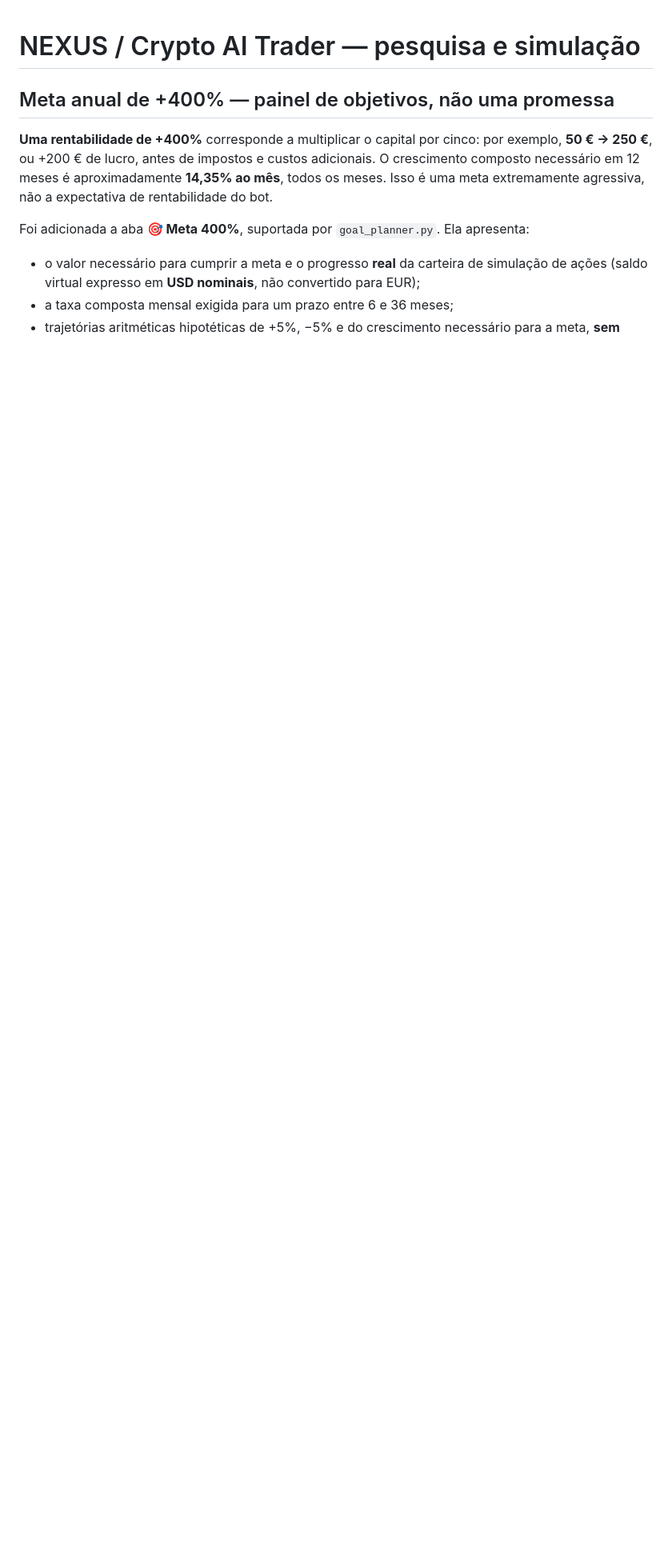
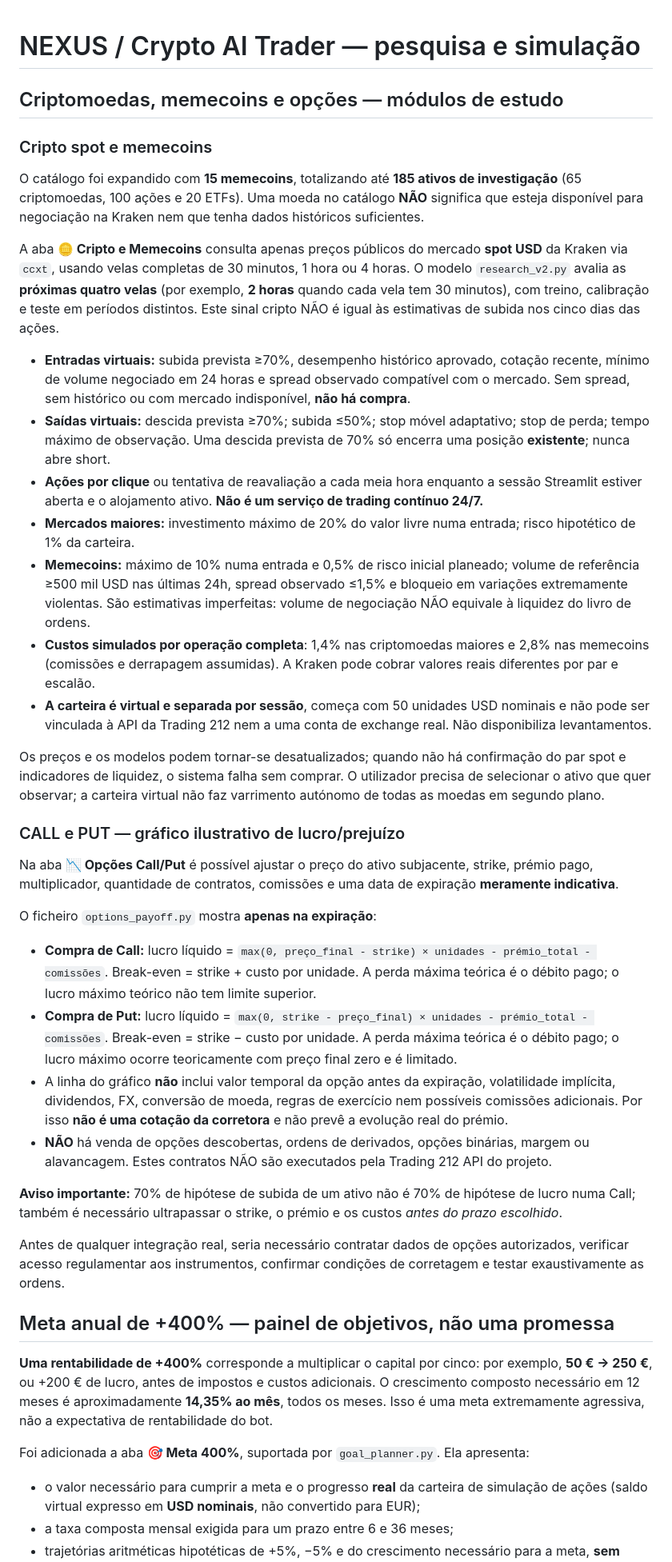
Before and after one commit to YagoGamelo/crypto-ai-trader, a Markdown page: README.md, the part around one of its changes. Shown at 80% size. GitHub-like rendering; blank space fills up the shorter version.

Commit message:
Document 185-asset watchlist, 30m Kraken spot meme safeguards and expiry-only Call/Put simulator

```diff
--- a/README.md
+++ b/README.md
@@ -1,4 +1,85 @@
 # NEXUS / Crypto AI Trader — pesquisa e simulação
+
+## Criptomoedas, memecoins e opções — módulos de estudo
+
+### Cripto spot e memecoins
+
+O catálogo foi expandido com **15 memecoins**, totalizando até
+**185 ativos de investigação** (65 criptomoedas, 100 ações e 20 ETFs).
+Uma moeda no catálogo **NÃO** significa que esteja disponível para
+negociação na Kraken nem que tenha dados históricos suficientes.
+
+A aba **🪙 Cripto e Memecoins** consulta apenas preços públicos do mercado
+**spot USD** da Kraken via `ccxt`, usando velas completas de 30 minutos,
+1 hora ou 4 horas. O modelo `research_v2.py` avalia as **próximas quatro
+velas** (por exemplo, **2 horas** quando cada vela tem 30 minutos), com
+treino, calibração e teste em períodos distintos. Este sinal cripto NÃO
+é igual às estimativas de subida nos cinco dias das ações.
+
+- **Entradas virtuais:** subida prevista ≥70%, desempenho histórico
+  aprovado, cotação recente, mínimo de volume negociado em 24 horas e
+  spread observado compatível com o mercado. Sem spread, sem histórico ou
+  com mercado indisponível, **não há compra**.
+- **Saídas virtuais:** descida prevista ≥70%; subida ≤50%; stop móvel
+  adaptativo; stop de perda; tempo máximo de observação. Uma descida
+  prevista de 70% só encerra uma posição **existente**; nunca abre short.
+- **Ações por clique** ou tentativa de reavaliação a cada meia hora
+  enquanto a sessão Streamlit estiver aberta e o alojamento ativo.
+  **Não é um serviço de trading contínuo 24/7.**
+- **Mercados maiores:** investimento máximo de 20% do valor livre numa
+  entrada; risco hipotético de 1% da carteira.
+- **Memecoins:** máximo de 10% numa entrada e 0,5% de risco inicial
+  planeado; volume de referência ≥500 mil USD nas últimas 24h,
+  spread observado ≤1,5% e bloqueio em variações extremamente violentas.
+  São estimativas imperfeitas: volume de negociação NÃO equivale à
+  liquidez do livro de ordens.
+- **Custos simulados por operação completa**: 1,4% nas criptomoedas
+  maiores e 2,8% nas memecoins (comissões e derrapagem assumidas).
+  A Kraken pode cobrar valores reais diferentes por par e escalão.
+- **A carteira é virtual e separada por sessão**, começa com 50 unidades
+  USD nominais e não pode ser vinculada à API da Trading 212 nem a uma
+  conta de exchange real. Não disponibiliza levantamentos.
+
+Os preços e os modelos podem tornar-se desatualizados; quando não há
+confirmação do par spot e indicadores de liquidez, o sistema falha sem
+comprar. O utilizador precisa de selecionar o ativo que quer observar;
+a carteira virtual não faz varrimento autónomo de todas as moedas em
+segundo plano.
+
+### CALL e PUT — gráfico ilustrativo de lucro/prejuízo
+
+Na aba **📉 Opções Call/Put** é possível ajustar o preço do ativo
+subjacente, strike, prémio pago, multiplicador, quantidade de contratos,
+comissões e uma data de expiração **meramente indicativa**.
+
+O ficheiro `options_payoff.py` mostra **apenas na expiração**:
+
+- **Compra de Call:** lucro líquido =
+  `max(0, preço_final - strike) × unidades - prémio_total - comissões`.
+  Break-even = strike + custo por unidade. A perda máxima teórica é
+  o débito pago; o lucro máximo teórico não tem limite superior.
+- **Compra de Put:** lucro líquido =
+  `max(0, strike - preço_final) × unidades - prémio_total - comissões`.
+  Break-even = strike − custo por unidade. A perda máxima teórica é
+  o débito pago; o lucro máximo ocorre teoricamente com preço final
+  zero e é limitado.
+- A linha do gráfico **não** inclui valor temporal da opção antes da
+  expiração, volatilidade implícita, dividendos, FX, conversão de
+  moeda, regras de exercício nem possíveis comissões adicionais.
+  Por isso **não é uma cotação da corretora** e não prevê a evolução
+  real do prémio.
+- **NÃO** há venda de opções descobertas, ordens de derivados, opções
+  binárias, margem ou alavancagem. Estes contratos NÃO são executados
+  pela Trading 212 API do projeto.
+
+**Aviso importante:** 70% de hipótese de subida de um ativo não é
+70% de hipótese de lucro numa Call; também é necessário ultrapassar
+o strike, o prémio e os custos *antes do prazo escolhido*.
+
+Antes de qualquer integração real, seria necessário contratar dados
+de opções autorizados, verificar acesso regulamentar aos instrumentos,
+confirmar condições de corretagem e testar exaustivamente as ordens.
+
 
 ## Meta anual de +400% — painel de objetivos, não uma promessa
 
```
Also changed, not shown: other parts of README.md (+4 -4 lines).
